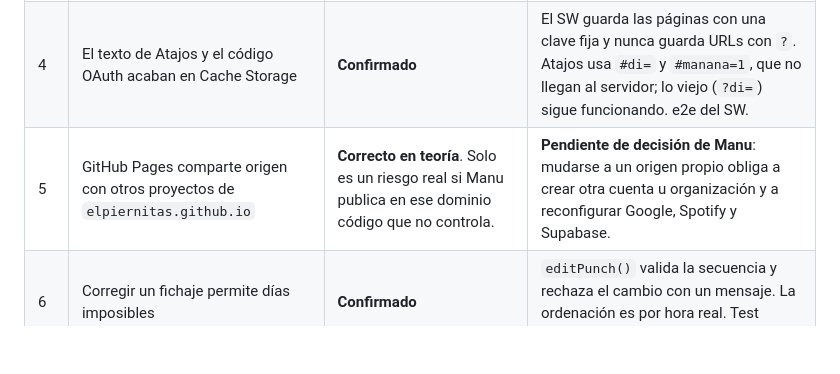
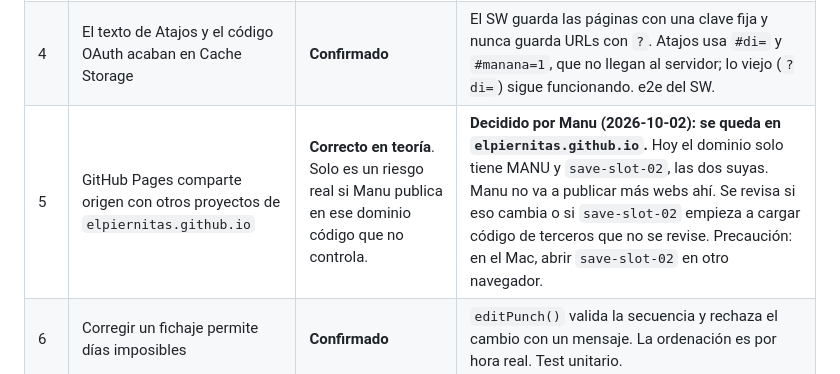
Before and after one commit to elpiernitas/manu-os, a Markdown page: docs/audits/2026-10-02-revision-externa.md, the part around the change. Rendered like a GitHub page; blank space fills up the shorter version.

Commit message:
docs: decisión de Manu sobre el origen de GitHub Pages (#83)
Claude-Session: https://claude.ai/code/session_01CYsoEtahmeCRxwMjERPd7z

Co-authored-by: Claude <noreply@anthropic.com>

```diff
--- a/docs/audits/2026-10-02-revision-externa.md
+++ b/docs/audits/2026-10-02-revision-externa.md
@@ -10,7 +10,7 @@ Manu pasó a Gemini y a ChatGPT los prompts preparados por Claude Code. Claude C
 | 2 | La descarga que no cabe se da por buena | **Confirmado** (e2e falla en v75) | Primero se guarda; si falla, no cambian ni la memoria ni `lastRev` ni `dirty`, y aparece «No cabe en este dispositivo». |
 | 3 | La restauración afirma «como estaban» aunque deshacer falle | **Confirmado** | Se cuentan los fallos al deshacer y el mensaje lo dice («pueden haber quedado a medias»). El vault se escribe el último. Test unitario. |
 | 4 | El texto de Atajos y el código OAuth acaban en Cache Storage | **Confirmado** | El SW guarda las páginas con una clave fija y nunca guarda URLs con `?`. Atajos usa `#di=` y `#manana=1`, que no llegan al servidor; lo viejo (`?di=`) sigue funcionando. e2e del SW. |
-| 5 | GitHub Pages comparte origen con otros proyectos de `elpiernitas.github.io` | **Correcto en teoría**. Solo es un riesgo real si Manu publica en ese dominio código que no controla. | **Pendiente de decisión de Manu**: mudarse a un origen propio obliga a crear otra cuenta u organización y a reconfigurar Google, Spotify y Supabase. |
+| 5 | GitHub Pages comparte origen con otros proyectos de `elpiernitas.github.io` | **Correcto en teoría**. Solo es un riesgo real si Manu publica en ese dominio código que no controla. | **Decidido por Manu (2026-10-02): se queda en `elpiernitas.github.io`.** Hoy el dominio solo tiene MANU y `save-slot-02`, las dos suyas. Manu no va a publicar más webs ahí. Se revisa si eso cambia o si `save-slot-02` empieza a cargar código de terceros que no se revise. Precaución: en el Mac, abrir `save-slot-02` en otro navegador. |
 | 6 | Corregir un fichaje permite días imposibles | **Confirmado** | `editPunch()` valida la secuencia y rechaza el cambio con un mensaje. La ordenación es por hora real. Test unitario. |
 | 7 | El SW borra cachés ajenas y devuelve HTML a scripts sin red | **Confirmado** | Solo borra las cachés `manuos-*`; `index.html` solo sirve para navegar. e2e sin red. |
 | 8 | Las fotos y «Tu archivo» no se sincronizan | Ya documentado en Tu nube | Se corrige el subtítulo de Tú, que decía «cifrados» (falso desde WEB-67). |
```
Also changed, not shown: ai/CURRENT_TASK.md (+1 -0 lines), ai/HANDOFF.md (+1 -1 lines).
